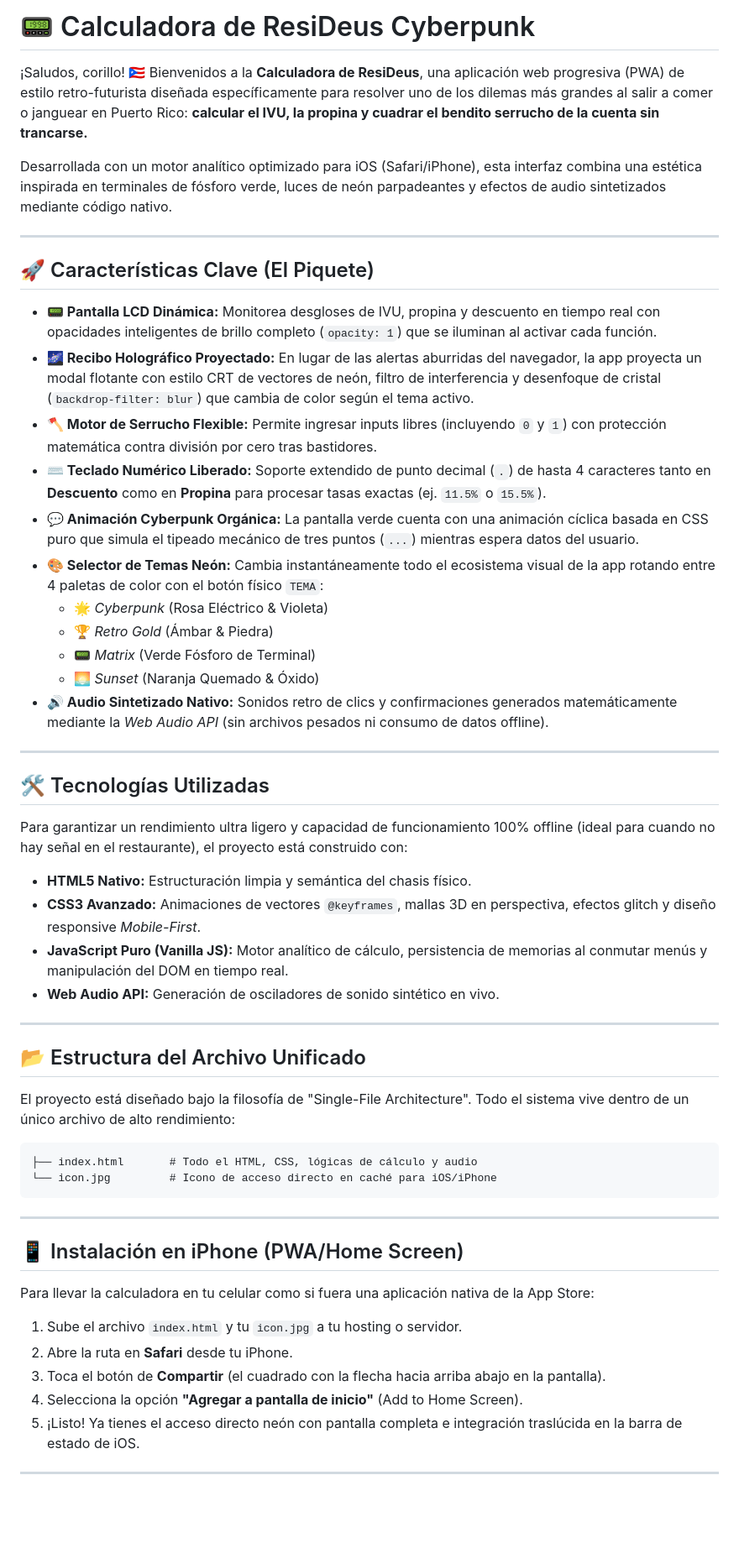
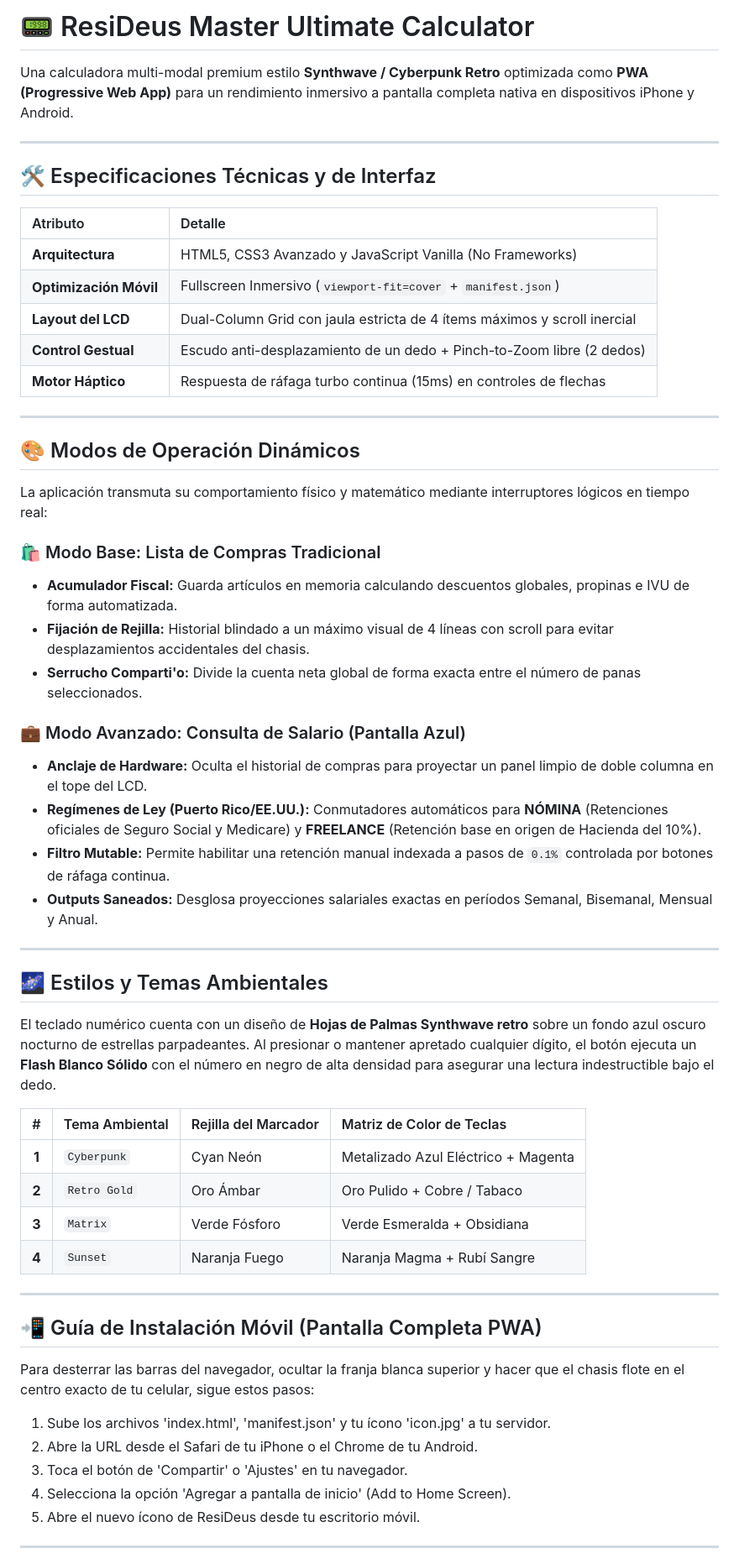
Before and after one commit to ResiDeus/videos, a Markdown page: README.md, the part around one of its changes. Shown at 84% size. GitHub-like rendering; blank space fills up the shorter version.

````diff
--- a/README.md
+++ b/README.md
@@ -1,58 +1,61 @@
-# 📟 Calculadora de ResiDeus Cyberpunk
+# 📟 ResiDeus Master Ultimate Calculator
 
-¡Saludos, corillo! 🇵🇷 Bienvenidos a la **Calculadora de ResiDeus**, una aplicación web progresiva (PWA) de estilo retro-futurista diseñada específicamente para resolver uno de los dilemas más grandes al salir a comer o janguear en Puerto Rico: **calcular el IVU, la propina y cuadrar el bendito serrucho de la cuenta sin trancarse.**
-
-Desarrollada con un motor analítico optimizado para iOS (Safari/iPhone), esta interfaz combina una estética inspirada en terminales de fósforo verde, luces de neón parpadeantes y efectos de audio sintetizados mediante código nativo.
+Una calculadora multi-modal premium estilo **Synthwave / Cyberpunk Retro** optimizada como **PWA (Progressive Web App)** para un rendimiento inmersivo a pantalla completa nativa en dispositivos iPhone y Android.
 
 ---
 
-## 🚀 Características Clave (El Piquete)
+## 🛠️ Especificaciones Técnicas y de Interfaz
 
-- **📟 Pantalla LCD Dinámica:** Monitorea desgloses de IVU, propina y descuento en tiempo real con opacidades inteligentes de brillo completo (`opacity: 1`) que se iluminan al activar cada función.
-- **🌌 Recibo Holográfico Proyectado:** En lugar de las alertas aburridas del navegador, la app proyecta un modal flotante con estilo CRT de vectores de neón, filtro de interferencia y desenfoque de cristal (`backdrop-filter: blur`) que cambia de color según el tema activo.
-- **🪓 Motor de Serrucho Flexible:** Permite ingresar inputs libres (incluyendo `0` y `1`) con protección matemática contra división por cero tras bastidores.
-- **⌨️ Teclado Numérico Liberado:** Soporte extendido de punto decimal (`.`) de hasta 4 caracteres tanto en **Descuento** como en **Propina** para procesar tasas exactas (ej. `11.5%` o `15.5%`).
-- **💬 Animación Cyberpunk Orgánica:** La pantalla verde cuenta con una animación cíclica basada en CSS puro que simula el tipeado mecánico de tres puntos (`...`) mientras espera datos del usuario.
-- **🎨 Selector de Temas Neón:** Cambia instantáneamente todo el ecosistema visual de la app rotando entre 4 paletas de color con el botón físico `TEMA`:
-  - 🌟 *Cyberpunk* (Rosa Eléctrico & Violeta)
-  - 🏆 *Retro Gold* (Ámbar & Piedra)
-  - 📟 *Matrix* (Verde Fósforo de Terminal)
-  - 🌅 *Sunset* (Naranja Quemado & Óxido)
-- **🔊 Audio Sintetizado Nativo:** Sonidos retro de clics y confirmaciones generados matemáticamente mediante la *Web Audio API* (sin archivos pesados ni consumo de datos offline).
+| Atributo | Detalle |
+| :--- | :--- |
+| **Arquitectura** | HTML5, CSS3 Avanzado y JavaScript Vanilla (No Frameworks) |
+| **Optimización Móvil** | Fullscreen Inmersivo (`viewport-fit=cover` + `manifest.json`) |
+| **Layout del LCD** | Dual-Column Grid con jaula estricta de 4 ítems máximos y scroll inercial |
+| **Control Gestual** | Escudo anti-desplazamiento de un dedo + Pinch-to-Zoom libre (2 dedos) |
+| **Motor Háptico** | Respuesta de ráfaga turbo continua (15ms) en controles de flechas |
 
 ---
 
-## 🛠️ Tecnologías Utilizadas
+## 🎨 Modos de Operación Dinámicos
 
-Para garantizar un rendimiento ultra ligero y capacidad de funcionamiento 100% offline (ideal para cuando no hay señal en el restaurante), el proyecto está construido con:
+La aplicación transmuta su comportamiento físico y matemático mediante interruptores lógicos en tiempo real:
 
-* **HTML5 Nativo:** Estructuración limpia y semántica del chasis físico.
-* **CSS3 Avanzado:** Animaciones de vectores `@keyframes`, mallas 3D en perspectiva, efectos glitch y diseño responsive *Mobile-First*.
-* **JavaScript Puro (Vanilla JS):** Motor analítico de cálculo, persistencia de memorias al conmutar menús y manipulación del DOM en tiempo real.
-* **Web Audio API:** Generación de osciladores de sonido sintético en vivo.
+### 🛍️ Modo Base: Lista de Compras Tradicional
+* **Acumulador Fiscal:** Guarda artículos en memoria calculando descuentos globales, propinas e IVU de forma automatizada.
+* **Fijación de Rejilla:** Historial blindado a un máximo visual de 4 líneas con scroll para evitar desplazamientos accidentales del chasis.
+* **Serrucho Comparti'o:** Divide la cuenta neta global de forma exacta entre el número de panas seleccionados.
+
+### 💼 Modo Avanzado: Consulta de Salario (Pantalla Azul)
+* **Anclaje de Hardware:** Oculta el historial de compras para proyectar un panel limpio de doble columna en el tope del LCD.
+* **Regímenes de Ley (Puerto Rico/EE.UU.):** Conmutadores automáticos para **NÓMINA** (Retenciones oficiales de Seguro Social y Medicare) y **FREELANCE** (Retención base en origen de Hacienda del 10%).
+* **Filtro Mutable:** Permite habilitar una retención manual indexada a pasos de `0.1%` controlada por botones de ráfaga continua.
+* **Outputs Saneados:** Desglosa proyecciones salariales exactas en períodos Semanal, Bisemanal, Mensual y Anual.
 
 ---
 
-## 📂 Estructura del Archivo Unificado
+## 🌌 Estilos y Temas Ambientales
 
-El proyecto está diseñado bajo la filosofía de "Single-File Architecture". Todo el sistema vive dentro de un único archivo de alto rendimiento:
+El teclado numérico cuenta con un diseño de **Hojas de Palmas Synthwave retro** sobre un fondo azul oscuro nocturno de estrellas parpadeantes. Al presionar o mantener apretado cualquier dígito, el botón ejecuta un **Flash Blanco Sólido** con el número en negro de alta densidad para asegurar una lectura indestructible bajo el dedo.
 
-```text
-├── index.html       # Todo el HTML, CSS, lógicas de cálculo y audio
-└── icon.jpg         # Icono de acceso directo en caché para iOS/iPhone
-```
+| # | Tema Ambiental | Rejilla del Marcador | Matriz de Color de Teclas |
+| :-: | :--- | :--- | :--- |
+| **1** | `Cyberpunk` | Cyan Neón | Metalizado Azul Eléctrico + Magenta |
+| **2** | `Retro Gold` | Oro Ámbar | Oro Pulido + Cobre / Tabaco |
+| **3** | `Matrix` | Verde Fósforo | Verde Esmeralda + Obsidiana |
+| **4** | `Sunset` | Naranja Fuego | Naranja Magma + Rubí Sangre |
 
 ---
 
-## 📱 Instalación en iPhone (PWA/Home Screen)
+## 📲 Guía de Instalación Móvil (Pantalla Completa PWA)
 
-Para llevar la calculadora en tu celular como si fuera una aplicación nativa de la App Store:
+Para desterrar las barras del navegador, ocultar la franja blanca superior y hacer que el chasis flote en el centro exacto de tu celular, sigue estos pasos:
 
-1. Sube el archivo `index.html` y tu `icon.jpg` a tu hosting o servidor.
-2. Abre la ruta en **Safari** desde tu iPhone.
-3. Toca el botón de **Compartir** (el cuadrado con la flecha hacia arriba abajo en la pantalla).
-4. Selecciona la opción **"Agregar a pantalla de inicio"** (Add to Home Screen).
-5. ¡Listo! Ya tienes el acceso directo neón con pantalla completa e integración traslúcida en la barra de estado de iOS.
+1. Sube los archivos 'index.html', 'manifest.json' y tu ícono 'icon.jpg' a tu servidor.
+2. Abre la URL desde el Safari de tu iPhone o el Chrome de tu Android.
+3. Toca el botón de 'Compartir' o 'Ajustes' en tu navegador.
+4. Selecciona la opción 'Agregar a pantalla de inicio' (Add to Home Screen).
+5. Abre el nuevo ícono de ResiDeus desde tu escritorio móvil.
+
 
 ---
 
````
Also changed, not shown: other parts of README.md (+39 -7 lines).
